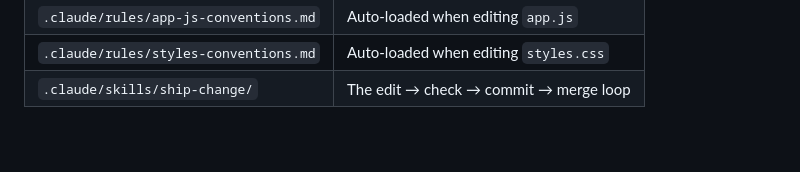
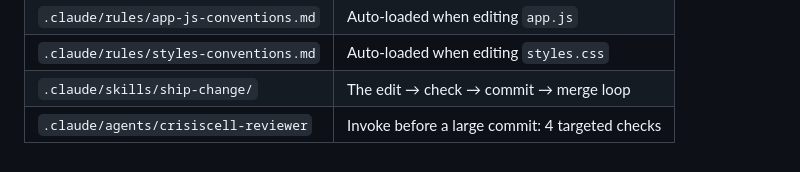
Before and after one commit to nanocorpintl/CrisisCell, a Markdown page: CLAUDE.md, the part around the change. Rendered like a GitHub page.

```diff
--- a/CLAUDE.md
+++ b/CLAUDE.md
@@ -126,3 +126,4 @@ No conventional-commits prefixes. Don't commit unless the user asked.
 | `.claude/rules/app-js-conventions.md`| Auto-loaded when editing `app.js`         |
 | `.claude/rules/styles-conventions.md`| Auto-loaded when editing `styles.css`     |
 | `.claude/skills/ship-change/`        | The edit → check → commit → merge loop    |
+| `.claude/agents/crisiscell-reviewer` | Invoke before a large commit: 4 targeted checks |
```
Also changed, not shown: .claude/agents/crisiscell-reviewer.md (added, +113 -0 lines), 1 other file.
